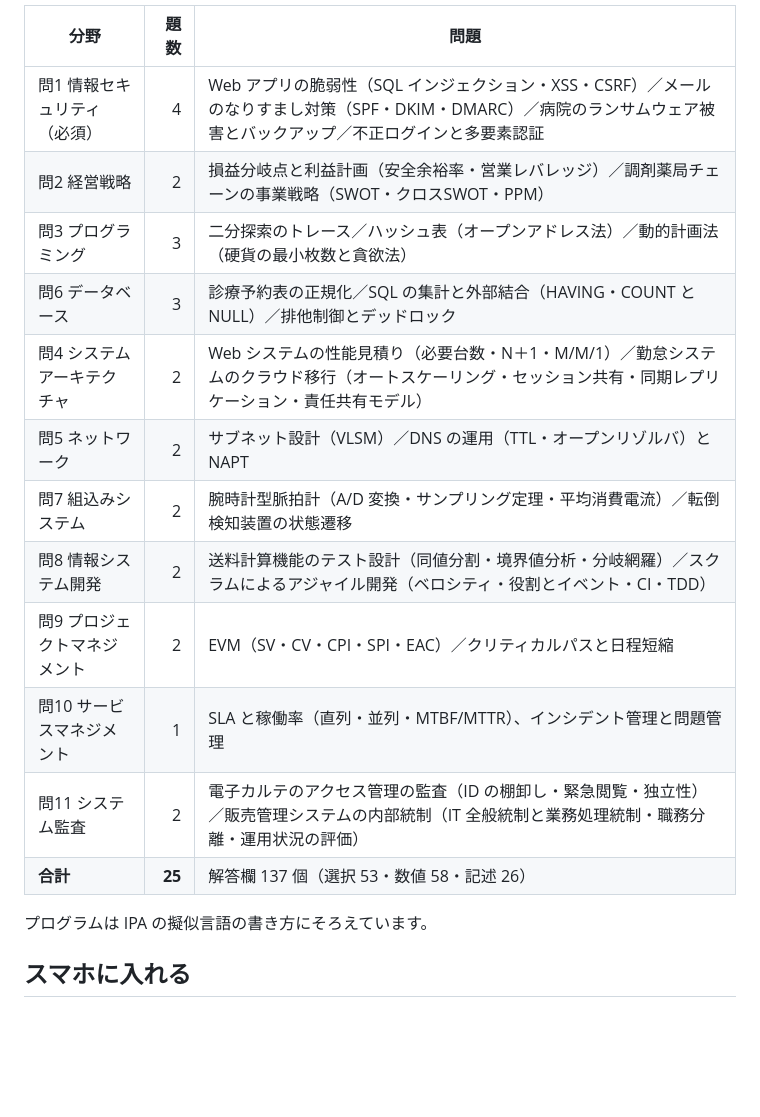
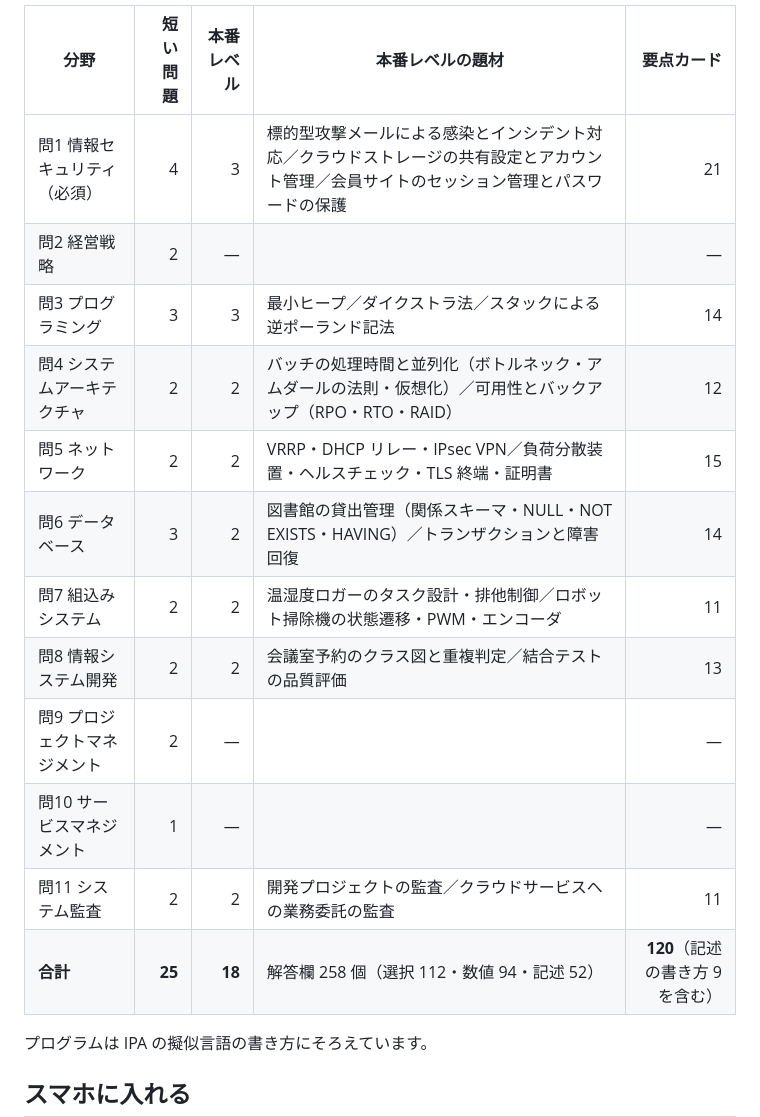
Before and after one commit to haru-ki417/ap-b-app, a Markdown page: README.md, the part around one of its changes. Drawn GitHub-style; blank space fills up the shorter version.

```diff
--- a/README.md
+++ b/README.md
@@ -40,18 +41,18 @@
 
-| 分野 | 題数 | 問題 |
-|---|---:|---|
-| 問1 情報セキュリティ（必須） | 4 | Web アプリの脆弱性（SQL インジェクション・XSS・CSRF）／メールのなりすまし対策（SPF・DKIM・DMARC）／病院のランサムウェア被害とバックアップ／不正ログインと多要素認証 |
-| 問2 経営戦略 | 2 | 損益分岐点と利益計画（安全余裕率・営業レバレッジ）／調剤薬局チェーンの事業戦略（SWOT・クロスSWOT・PPM） |
-| 問3 プログラミング | 3 | 二分探索のトレース／ハッシュ表（オープンアドレス法）／動的計画法（硬貨の最小枚数と貪欲法） |
-| 問6 データベース | 3 | 診療予約表の正規化／SQL の集計と外部結合（HAVING・COUNT と NULL）／排他制御とデッドロック |
-| 問4 システムアーキテクチャ | 2 | Web システムの性能見積り（必要台数・N＋1・M/M/1）／勤怠システムのクラウド移行（オートスケーリング・セッション共有・同期レプリケーション・責任共有モデル） |
-| 問5 ネットワーク | 2 | サブネット設計（VLSM）／DNS の運用（TTL・オープンリゾルバ）と NAPT |
-| 問7 組込みシステム | 2 | 腕時計型脈拍計（A/D 変換・サンプリング定理・平均消費電流）／転倒検知装置の状態遷移 |
-| 問8 情報システム開発 | 2 | 送料計算機能のテスト設計（同値分割・境界値分析・分岐網羅）／スクラムによるアジャイル開発（ベロシティ・役割とイベント・CI・TDD） |
-| 問9 プロジェクトマネジメント | 2 | EVM（SV・CV・CPI・SPI・EAC）／クリティカルパスと日程短縮 |
-| 問10 サービスマネジメント | 1 | SLA と稼働率（直列・並列・MTBF/MTTR）、インシデント管理と問題管理 |
-| 問11 システム監査 | 2 | 電子カルテのアクセス管理の監査（ID の棚卸し・緊急閲覧・独立性）／販売管理システムの内部統制（IT 全般統制と業務処理統制・職務分離・運用状況の評価） |
-| **合計** | **25** | 解答欄 137 個（選択 53・数値 58・記述 26） |
+| 分野 | 短い問題 | 本番レベル | 本番レベルの題材 | 要点カード |
+|---|---:|---:|---|---:|
+| 問1 情報セキュリティ（必須） | 4 | 3 | 標的型攻撃メールによる感染とインシデント対応／クラウドストレージの共有設定とアカウント管理／会員サイトのセッション管理とパスワードの保護 | 21 |
+| 問2 経営戦略 | 2 | — | | — |
+| 問3 プログラミング | 3 | 3 | 最小ヒープ／ダイクストラ法／スタックによる逆ポーランド記法 | 14 |
+| 問4 システムアーキテクチャ | 2 | 2 | バッチの処理時間と並列化（ボトルネック・アムダールの法則・仮想化）／可用性とバックアップ（RPO・RTO・RAID） | 12 |
+| 問5 ネットワーク | 2 | 2 | VRRP・DHCP リレー・IPsec VPN／負荷分散装置・ヘルスチェック・TLS 終端・証明書 | 15 |
+| 問6 データベース | 3 | 2 | 図書館の貸出管理（関係スキーマ・NULL・NOT EXISTS・HAVING）／トランザクションと障害回復 | 14 |
+| 問7 組込みシステム | 2 | 2 | 温湿度ロガーのタスク設計・排他制御／ロボット掃除機の状態遷移・PWM・エンコーダ | 11 |
+| 問8 情報システム開発 | 2 | 2 | 会議室予約のクラス図と重複判定／結合テストの品質評価 | 13 |
+| 問9 プロジェクトマネジメント | 2 | — | | — |
+| 問10 サービスマネジメント | 1 | — | | — |
+| 問11 システム監査 | 2 | 2 | 開発プロジェクトの監査／クラウドサービスへの業務委託の監査 | 11 |
+| **合計** | **25** | **18** | 解答欄 258 個（選択 112・数値 94・記述 52） | **120**（記述の書き方 9 を含む） |
 
 プログラムは IPA の擬似言語の書き方にそろえています。
 
```
Also changed, not shown: other parts of README.md (+32 -28 lines), docs/images/cards.png (added), docs/images/explanation.png (deleted), docs/images/home-dark.png, docs/images/home-light.png, docs/images/past.png (added), docs/images/problem.png.
